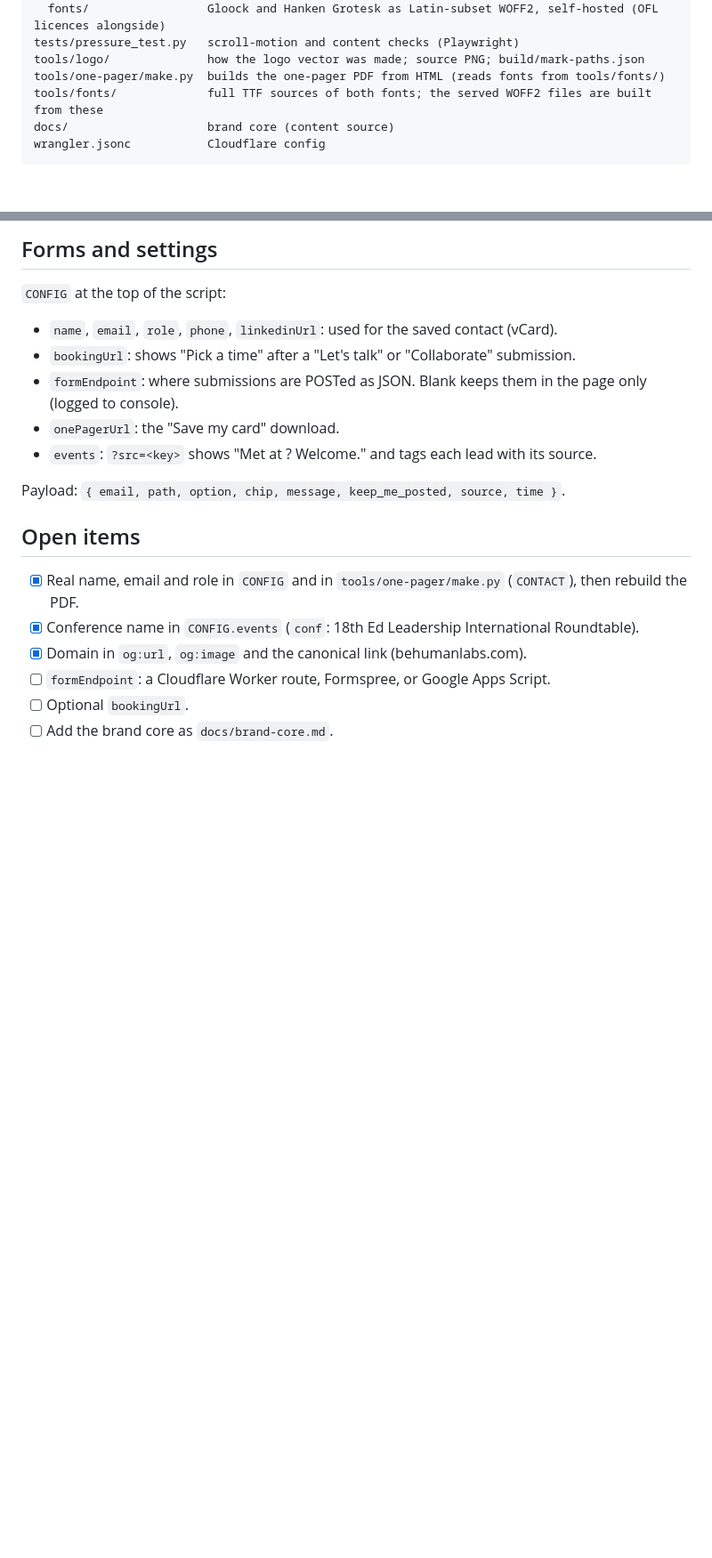
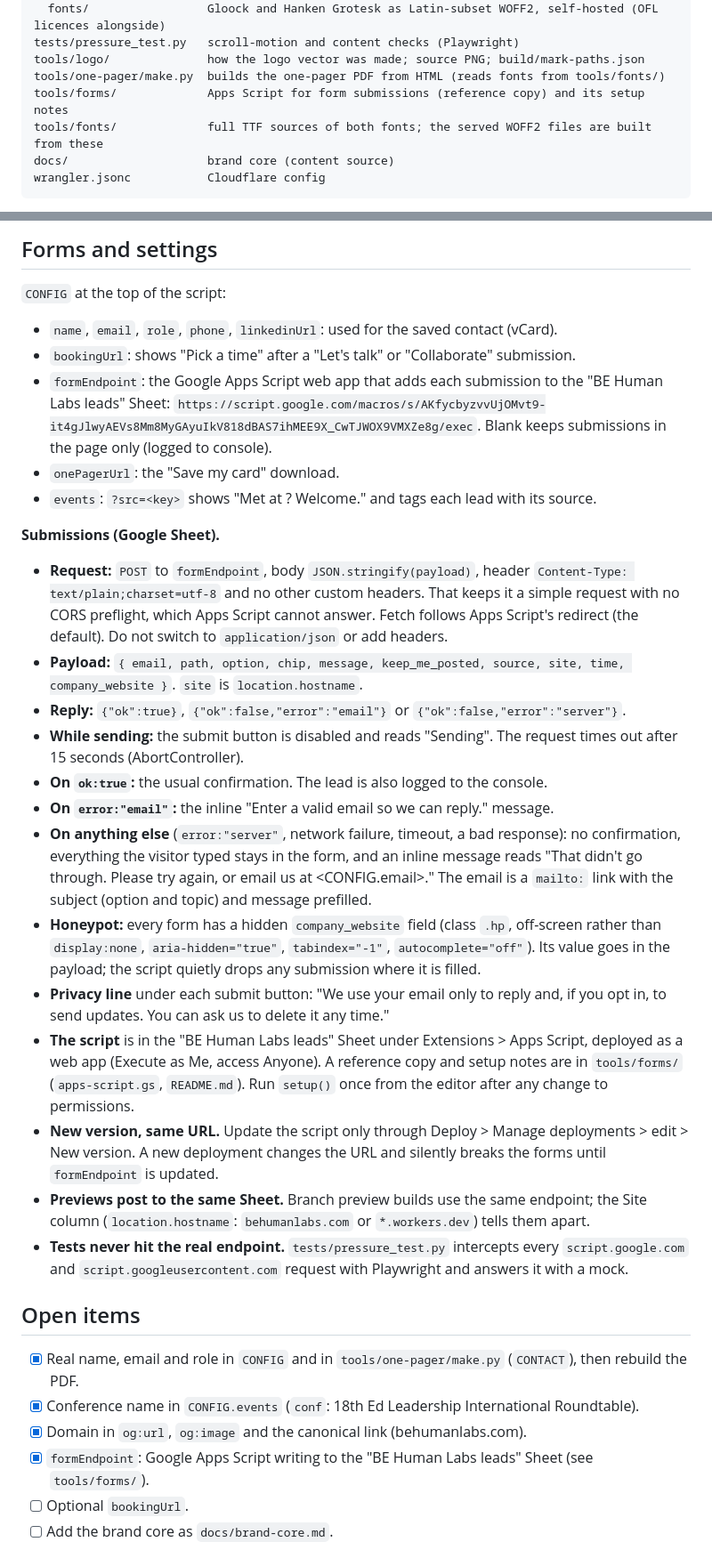
Before and after one commit to itzshikhar/bhl-01, a Markdown page: CLAUDE.md, 2 parts joined by grey strips. Shown at 89% size. Rendered like a GitHub page; blank space fills up the shorter version.

Commit message:
Document Google Sheet forms in CLAUDE.md
Co-Authored-By: Claude Opus 5.5 <noreply@anthropic.com>
Claude-Session: https://claude.ai/code/session_01ReLjraKruL1Gt7NwUArcXe

```diff
--- a/CLAUDE.md
+++ b/CLAUDE.md
@@ -33,6 +33,7 @@ public/                  everything that is served
 tests/pressure_test.py   scroll-motion and content checks (Playwright)
 tools/logo/              how the logo vector was made; source PNG; build/mark-paths.json
 tools/one-pager/make.py  builds the one-pager PDF from HTML (reads fonts from tools/fonts/)
+tools/forms/             Apps Script for form submissions (reference copy) and its setup notes
 tools/fonts/             full TTF sources of both fonts; the served WOFF2 files are built from these
 docs/                    brand core (content source)
 wrangler.jsonc           Cloudflare config
@@ -112,18 +113,31 @@ for f in Gloock-Regular HankenGrotesk; do pyftsubset tools/fonts/$f.ttf --unicod
 `CONFIG` at the top of the script:
 - `name`, `email`, `role`, `phone`, `linkedinUrl`: used for the saved contact (vCard).
 - `bookingUrl`: shows "Pick a time" after a "Let's talk" or "Collaborate" submission.
-- `formEndpoint`: where submissions are POSTed as JSON. Blank keeps them in the page only (logged to console).
+- `formEndpoint`: the Google Apps Script web app that adds each submission to the "BE Human Labs leads" Sheet: `https://script.google.com/macros/s/AKfycbyzvvUjOMvt9-it4gJlwyAEVs8Mm8MyGAyuIkV818dBAS7ihMEE9X_CwTJWOX9VMXZe8g/exec`. Blank keeps submissions in the page only (logged to console).
 - `onePagerUrl`: the "Save my card" download.
 - `events`: `?src=<key>` shows "Met at <name>? Welcome." and tags each lead with its source.
 
-Payload: `{ email, path, option, chip, message, keep_me_posted, source, time }`.
+**Submissions (Google Sheet).**
+- **Request:** `POST` to `formEndpoint`, body `JSON.stringify(payload)`, header `Content-Type: text/plain;charset=utf-8` and no other custom headers. That keeps it a simple request with no CORS preflight, which Apps Script cannot answer. Fetch follows Apps Script's redirect (the default). Do not switch to `application/json` or add headers.
+- **Payload:** `{ email, path, option, chip, message, keep_me_posted, source, site, time, company_website }`. `site` is `location.hostname`.
+- **Reply:** `{"ok":true}`, `{"ok":false,"error":"email"}` or `{"ok":false,"error":"server"}`.
+- **While sending:** the submit button is disabled and reads "Sending". The request times out after 15 seconds (AbortController).
+- **On `ok:true`:** the usual confirmation. The lead is also logged to the console.
+- **On `error:"email"`:** the inline "Enter a valid email so we can reply." message.
+- **On anything else** (`error:"server"`, network failure, timeout, a bad response): no confirmation, everything the visitor typed stays in the form, and an inline message reads "That didn't go through. Please try again, or email us at <CONFIG.email>." The email is a `mailto:` link with the subject (option and topic) and message prefilled.
+- **Honeypot:** every form has a hidden `company_website` field (class `.hp`, off-screen rather than `display:none`, `aria-hidden="true"`, `tabindex="-1"`, `autocomplete="off"`). Its value goes in the payload; the script quietly drops any submission where it is filled.
+- **Privacy line** under each submit button: "We use your email only to reply and, if you opt in, to send updates. You can ask us to delete it any time."
+- **The script** is in the "BE Human Labs leads" Sheet under Extensions > Apps Script, deployed as a web app (Execute as Me, access Anyone). A reference copy and setup notes are in `tools/forms/` (`apps-script.gs`, `README.md`). Run `setup()` once from the editor after any change to permissions.
+- **New version, same URL.** Update the script only through Deploy > Manage deployments > edit > New version. A new deployment changes the URL and silently breaks the forms until `formEndpoint` is updated.
+- **Previews post to the same Sheet.** Branch preview builds use the same endpoint; the Site column (`location.hostname`: `behumanlabs.com` or `*.workers.dev`) tells them apart.
+- **Tests never hit the real endpoint.** `tests/pressure_test.py` intercepts every `script.google.com` and `script.googleusercontent.com` request with Playwright and answers it with a mock.
 
 ## Open items
 
 - [x] Real name, email and role in `CONFIG` and in `tools/one-pager/make.py` (`CONTACT`), then rebuild the PDF.
 - [x] Conference name in `CONFIG.events` (`conf`: 18th Ed Leadership International Roundtable).
 - [x] Domain in `og:url`, `og:image` and the canonical link (behumanlabs.com).
-- [ ] `formEndpoint`: a Cloudflare Worker route, Formspree, or Google Apps Script.
+- [x] `formEndpoint`: Google Apps Script writing to the "BE Human Labs leads" Sheet (see `tools/forms/`).
 - [ ] Optional `bookingUrl`.
 - [ ] Add the brand core as `docs/brand-core.md`.
 
```
